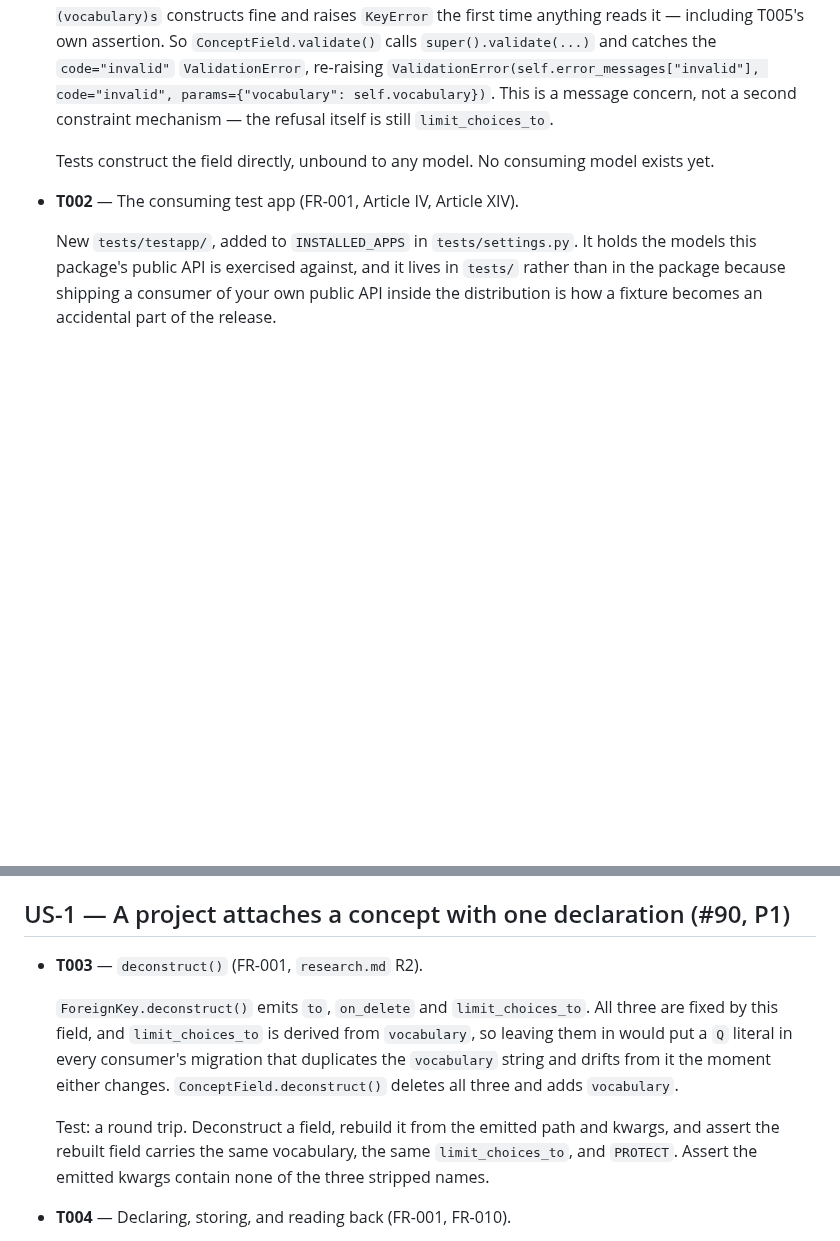
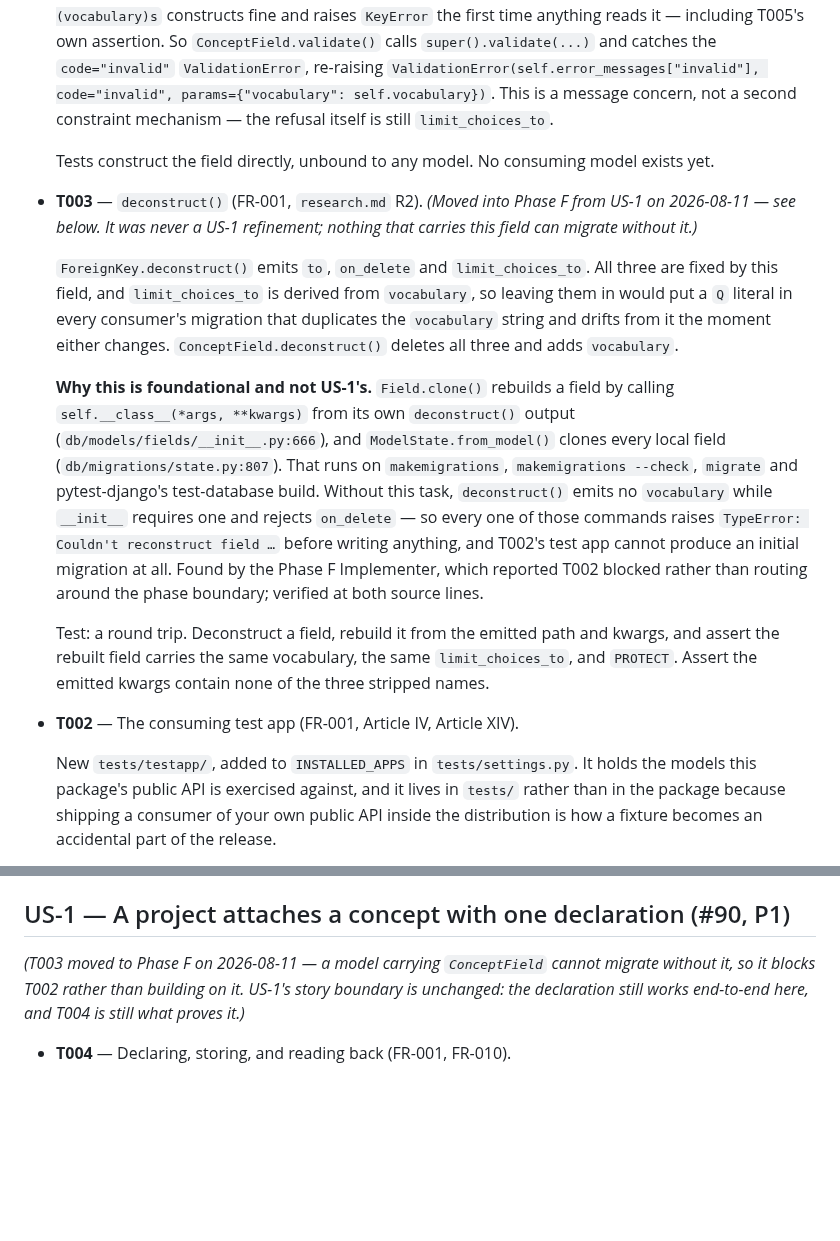
Before and after one commit to SamuelJennings/django-controlled-vocabularies, a Markdown page: specs/009-attach-concept-to-model/tasks.md, 2 parts joined by grey strips. Rendered like a GitHub page; blank space fills up the shorter version.

Commit message:
plan: move deconstruct() into Phase F
A model carrying ConceptField cannot migrate, or build a test database,
until deconstruct() emits vocabulary — ModelState.from_model() clones
every local field through it. It blocks the test app rather than
building on it, so it belongs in the foundational phase.

```diff
--- a/specs/009-attach-concept-to-model/tasks.md
+++ b/specs/009-attach-concept-to-model/tasks.md
@@ -51,6 +51,29 @@ Phase F lands. US-6 is last because it documents what the others built.
 
   Tests construct the field directly, unbound to any model. No consuming model exists yet.
 
+- **T003** — `deconstruct()` (FR-001, `research.md` R2). *(Moved into Phase F from US-1 on
+  2026-08-11 — see below. It was never a US-1 refinement; nothing that carries this field can
+  migrate without it.)*
+
+  `ForeignKey.deconstruct()` emits `to`, `on_delete` and `limit_choices_to`. All three are fixed by
+  this field, and `limit_choices_to` is derived from `vocabulary`, so leaving them in would put a
+  `Q` literal in every consumer's migration that duplicates the `vocabulary` string and drifts from
+  it the moment either changes. `ConceptField.deconstruct()` deletes all three and adds `vocabulary`.
+
+  **Why this is foundational and not US-1's.** `Field.clone()` rebuilds a field by calling
+  `self.__class__(*args, **kwargs)` from its own `deconstruct()` output
+  (`db/models/fields/__init__.py:666`), and `ModelState.from_model()` clones every local field
+  (`db/migrations/state.py:807`). That runs on `makemigrations`, `makemigrations --check`, `migrate`
+  and pytest-django's test-database build. Without this task, `deconstruct()` emits no `vocabulary`
+  while `__init__` requires one and rejects `on_delete` — so every one of those commands raises
+  `TypeError: Couldn't reconstruct field …` before writing anything, and T002's test app cannot
+  produce an initial migration at all. Found by the Phase F Implementer, which reported T002 blocked
+  rather than routing around the phase boundary; verified at both source lines.
+
+  Test: a round trip. Deconstruct a field, rebuild it from the emitted path and kwargs, and assert
+  the rebuilt field carries the same vocabulary, the same `limit_choices_to`, and `PROTECT`. Assert
+  the emitted kwargs contain none of the three stripped names.
+
 - **T002** — The consuming test app (FR-001, Article IV, Article XIV).
 
   New `tests/testapp/`, added to `INSTALLED_APPS` in `tests/settings.py`. It holds the models this
@@ -71,16 +94,9 @@ Phase F lands. US-6 is last because it documents what the others built.
 
 ## US-1 — A project attaches a concept with one declaration (#90, P1)
 
-- **T003** — `deconstruct()` (FR-001, `research.md` R2).
-
-  `ForeignKey.deconstruct()` emits `to`, `on_delete` and `limit_choices_to`. All three are fixed by
-  this field, and `limit_choices_to` is derived from `vocabulary`, so leaving them in would put a
-  `Q` literal in every consumer's migration that duplicates the `vocabulary` string and drifts from
-  it the moment either changes. `ConceptField.deconstruct()` deletes all three and adds `vocabulary`.
-
-  Test: a round trip. Deconstruct a field, rebuild it from the emitted path and kwargs, and assert
-  the rebuilt field carries the same vocabulary, the same `limit_choices_to`, and `PROTECT`. Assert
-  the emitted kwargs contain none of the three stripped names.
+*(T003 moved to Phase F on 2026-08-11 — a model carrying `ConceptField` cannot migrate without it,
+so it blocks T002 rather than building on it. US-1's story boundary is unchanged: the declaration
+still works end-to-end here, and T004 is still what proves it.)*
 
 - **T004** — Declaring, storing, and reading back (FR-001, FR-010).
 
```
Also changed, not shown: specs/009-attach-concept-to-model/plan.md (+5 -2 lines).
